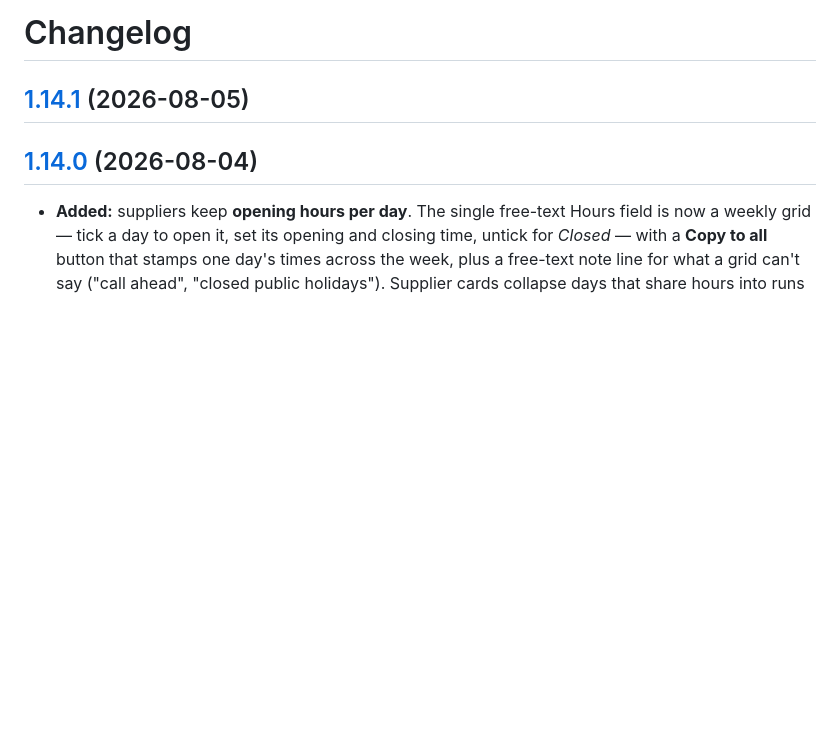
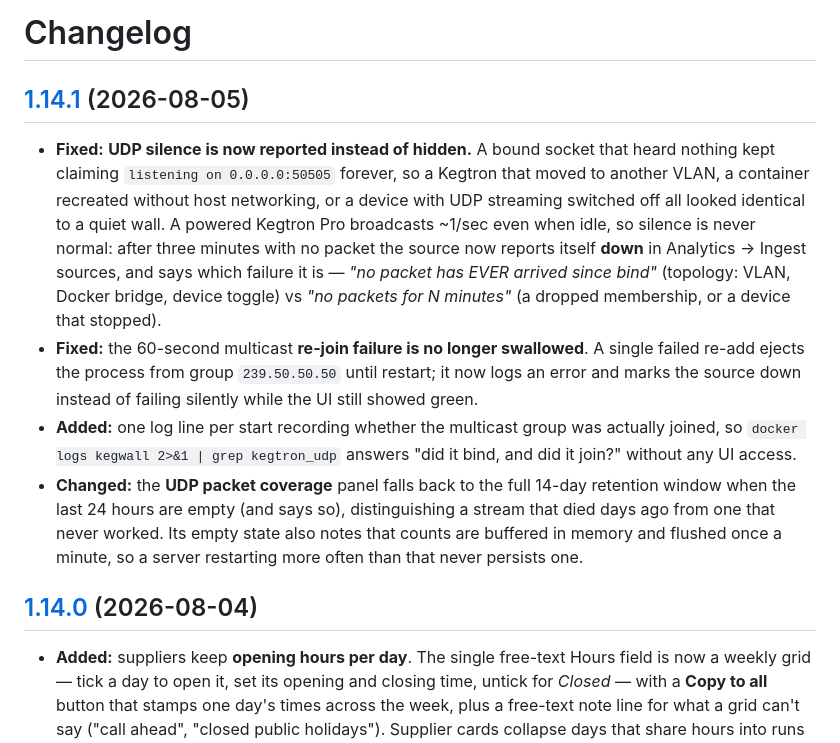
Before and after one commit to dlommm/Kegwall, a Markdown page: CHANGELOG.md, the part around the change. Rendered like a GitHub page; blank space fills up the shorter version.

Commit message:
docs(changelog): enrich the v1.14.1 entry (UDP silence reporting)

```diff
--- a/CHANGELOG.md
+++ b/CHANGELOG.md
@@ -1,6 +1,25 @@
 # Changelog
 
 ## [1.14.1](https://github.com/dlommm/Kegwall/compare/v1.14.0...v1.14.1) (2026-08-05)
+
+- **Fixed:** **UDP silence is now reported instead of hidden.** A bound socket that heard nothing
+  kept claiming `listening on 0.0.0.0:50505` forever, so a Kegtron that moved to another VLAN, a
+  container recreated without host networking, or a device with UDP streaming switched off all
+  looked identical to a quiet wall. A powered Kegtron Pro broadcasts ~1/sec even when idle, so
+  silence is never normal: after three minutes with no packet the source now reports itself
+  **down** in Analytics → Ingest sources, and says which failure it is — *"no packet has EVER
+  arrived since bind"* (topology: VLAN, Docker bridge, device toggle) vs *"no packets for N
+  minutes"* (a dropped membership, or a device that stopped).
+- **Fixed:** the 60-second multicast **re-join failure is no longer swallowed**. A single failed
+  re-add ejects the process from group `239.50.50.50` until restart; it now logs an error and
+  marks the source down instead of failing silently while the UI still showed green.
+- **Added:** one log line per start recording whether the multicast group was actually joined, so
+  `docker logs kegwall 2>&1 | grep kegtron_udp` answers "did it bind, and did it join?" without
+  any UI access.
+- **Changed:** the **UDP packet coverage** panel falls back to the full 14-day retention window
+  when the last 24 hours are empty (and says so), distinguishing a stream that died days ago from
+  one that never worked. Its empty state also notes that counts are buffered in memory and flushed
+  once a minute, so a server restarting more often than that never persists one.
 
 ## [1.14.0](https://github.com/dlommm/Kegwall/compare/v1.13.0...v1.14.0) (2026-08-04)
 
```
